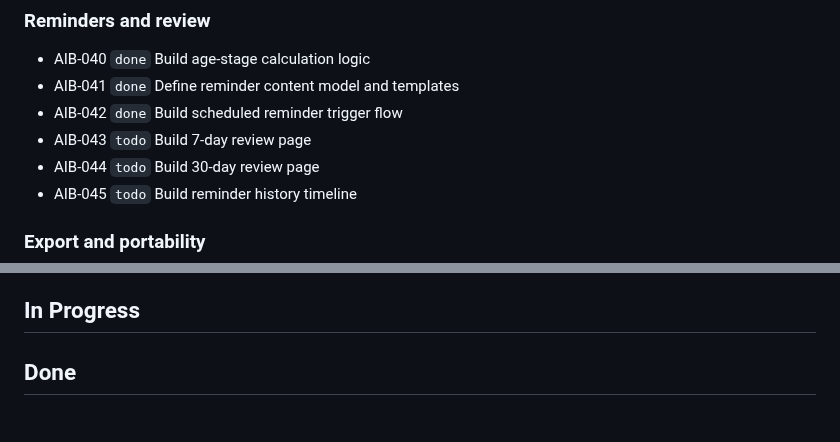
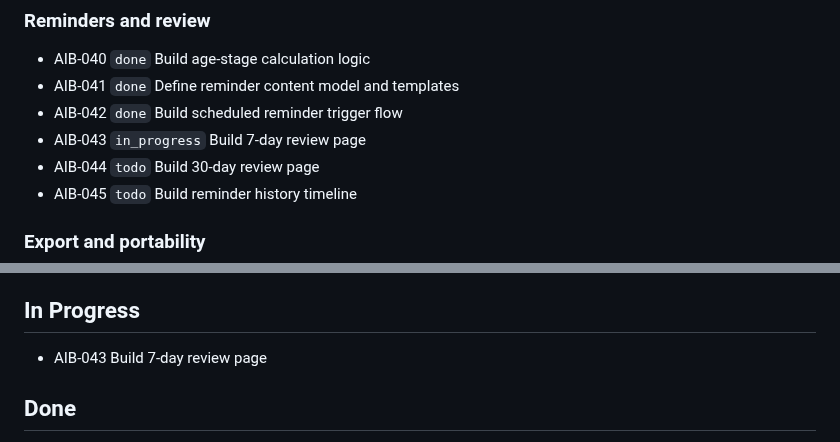
Before and after one commit to tensorcopy/aibaby, a Markdown page: tasks/current.md, 2 parts joined by grey strips. Drawn GitHub-style.

Commit message:
chore(AIB-043): claim 7-day review page (#168)

```diff
--- a/tasks/current.md
+++ b/tasks/current.md
@@ -38,7 +38,7 @@ This file is the lightweight shared backlog for human and agent coordination.
 - AIB-040 `done` Build age-stage calculation logic
 - AIB-041 `done` Define reminder content model and templates
 - AIB-042 `done` Build scheduled reminder trigger flow
-- AIB-043 `todo` Build 7-day review page
+- AIB-043 `in_progress` Build 7-day review page
 - AIB-044 `todo` Build 30-day review page
 - AIB-045 `todo` Build reminder history timeline
 
@@ -56,6 +56,7 @@ This file is the lightweight shared backlog for human and agent coordination.
 
 ## In Progress
 
+- AIB-043 Build 7-day review page
 ## Done
 
 - AIB-000 `done` Move product requirements and shared project state into repository-managed files
```
